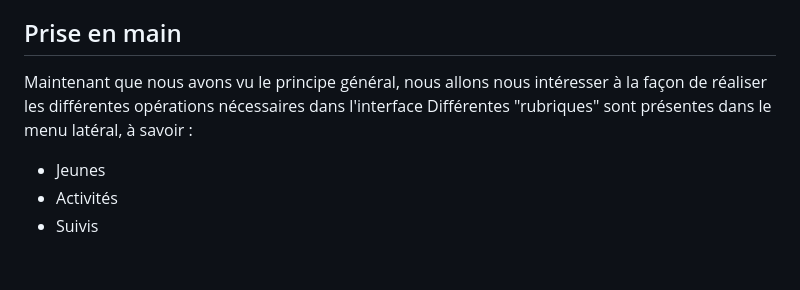
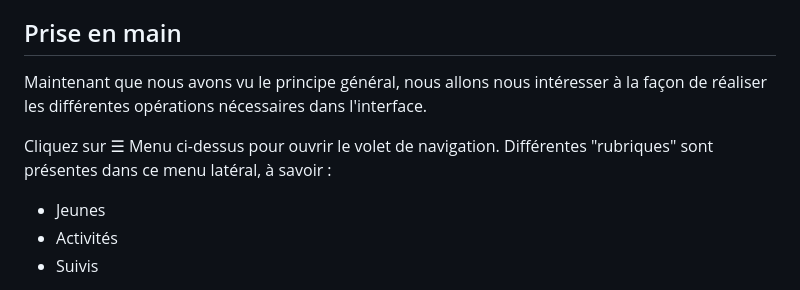
Before and after one commit to basteks/basteks.github.io, a Markdown page: terredeveil/suivipeda/README.md, the part around the change. Rendered like a GitHub page; blank space fills up the shorter version.

```diff
--- a/terredeveil/suivipeda/README.md
+++ b/terredeveil/suivipeda/README.md
@@ -24,8 +24,9 @@ On cherche à évaluer l'acquisition des compétences / connaissances pour chaqu
 Un suivi permet d'attribuer une ou plusieurs "occurrences de travail" d'une ou plusieurs compétences à un·e ou plusieurs jeunes selon la logique suivante : un suivi associe une ou plusieurs activités (une séquence) avec un·e ou plusieurs jeunes, chaque activité étant elle-même liée à une ou plusieurs compétences (par exemple "durant telle séquence composée des activités a et b, le/la/les jeune(s) concerné·e·s ont travaillé la/les compétence(s) de l'activité a et la/les compétence(s) de l'activité b").
 
 ## Prise en main
-Maintenant que nous avons vu le principe général, nous allons nous intéresser à la façon de réaliser les différentes opérations nécessaires dans l'interface
-Différentes "rubriques" sont présentes dans le menu latéral, à savoir :
+Maintenant que nous avons vu le principe général, nous allons nous intéresser à la façon de réaliser les différentes opérations nécessaires dans l'interface.
+
+Cliquez sur ☰ Menu ci-dessus pour ouvrir le volet de navigation. Différentes "rubriques" sont présentes dans ce menu latéral, à savoir :
 
 - Jeunes
 - Activités
```
